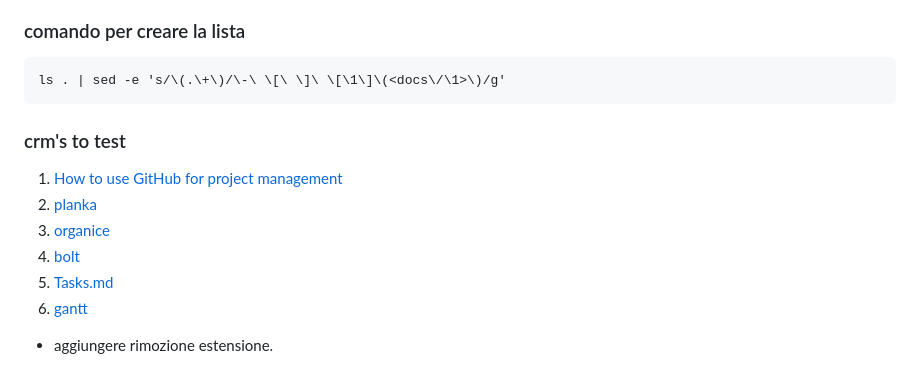
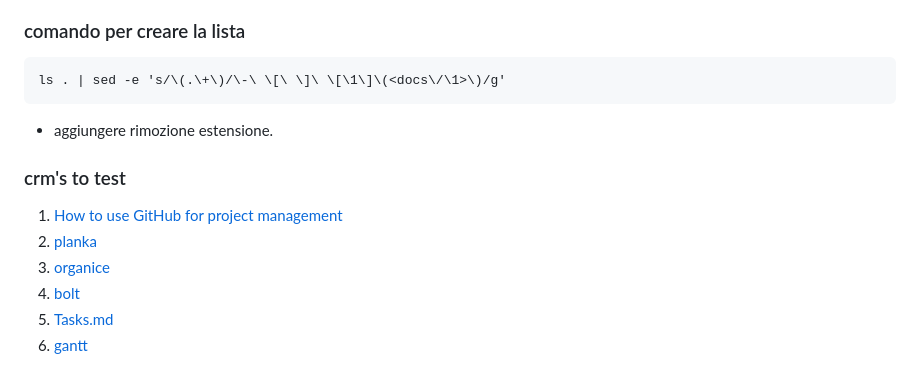
Before and after one commit to evrix/cer, a Markdown page: README.md, the part around the change. Drawn GitHub-style.

Commit message:
riordinata sezione dev

````diff
--- a/README.md
+++ b/README.md
@@ -55,6 +55,7 @@ rivisti e sottolineati.
 ```
 ls . | sed -e 's/\(.\+\)/\-\ \[\ \]\ \[\1\]\(<docs\/\1>\)/g'
 ```
+- aggiungere rimozione estensione.
 
 ### crm's to test
 1. [How to use GitHub for project management](https://graphite.dev/guides/github-project-management-guide)
@@ -63,5 +64,3 @@ ls . | sed -e 's/\(.\+\)/\-\ \[\ \]\ \[\1\]\(<docs\/\1>\)/g'
 4. [bolt](https://github.com/boltpkg/bolt)
 5. [Tasks.md](https://github.com/boltpkg/bolt)
 6. [gantt](https://github.com/DHTMLX/gantt)
-
-- aggiungere rimozione estensione.
````
